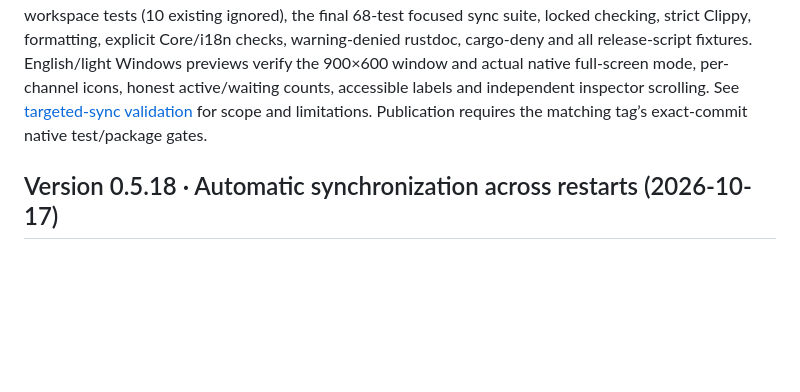
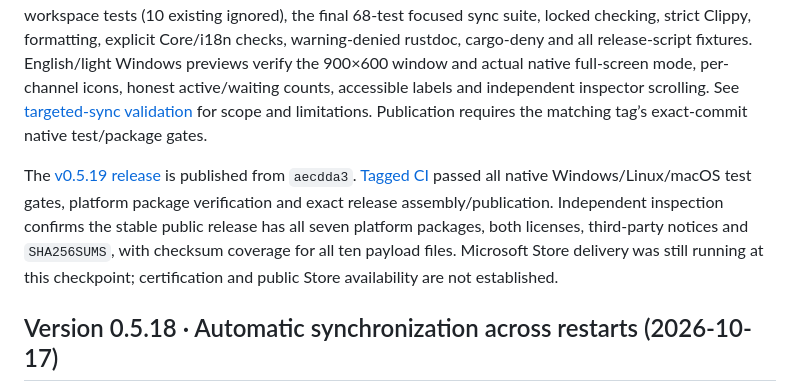
Before and after one commit to peppermintish/teleark, a Markdown page: docs/IMPLEMENTATION_STATUS.md, the part around the change. Drawn GitHub-style; blank space fills up the shorter version.

```diff
--- a/docs/IMPLEMENTATION_STATUS.md
+++ b/docs/IMPLEMENTATION_STATUS.md
@@ -7,6 +7,8 @@ Runtime applies contiguous pushes directly, reconciles directory heads before ac
 Executing and admission-waiting workers have separate bounded projections. The shell counts executing channels only; the inspector retains waits and their timeline. Virtualized channel rows show compact sync/wait icons with complete localized phase labels/tooltips, shared row geometry and a reserved icon slot.
 
 SQLite remains read/write schema 26 with automatic upgrades 0–25 → 26, including skipped releases. Directory and cooldown codecs remain v1; encrypted file/manifest, key/recovery and transfer formats are unchanged. No new dependencies or license changes; the existing RustCrypto `inout` dependency advances from yanked 0.2.3 to compatible 0.2.5 (MIT OR Apache-2.0). Local release checks pass: 986 full-workspace tests (10 existing ignored), the final 68-test focused sync suite, locked checking, strict Clippy, formatting, explicit Core/i18n checks, warning-denied rustdoc, cargo-deny and all release-script fixtures. English/light Windows previews verify the 900×600 window and actual native full-screen mode, per-channel icons, honest active/waiting counts, accessible labels and independent inspector scrolling. See [targeted-sync validation](validation/2026-10-22-targeted-channel-sync.md) for scope and limitations. Publication requires the matching tag’s exact-commit native test/package gates.
+
+The [v0.5.19 release](https://github.com/peppermintish/teleark/releases/tag/v0.5.19) is published from `aecdda3`. [Tagged CI](https://github.com/peppermintish/teleark/actions/runs/39755121385) passed all native Windows/Linux/macOS test gates, platform package verification and exact release assembly/publication. Independent inspection confirms the stable public release has all seven platform packages, both licenses, third-party notices and `SHA256SUMS`, with checksum coverage for all ten payload files. Microsoft Store delivery was still running at this checkpoint; certification and public Store availability are not established.
 
 ## Version 0.5.18 · Automatic synchronization across restarts (2026-10-17)
 
```
Also changed, not shown: docs/validation/2026-10-22-targeted-channel-sync.md (+7 -0 lines).
